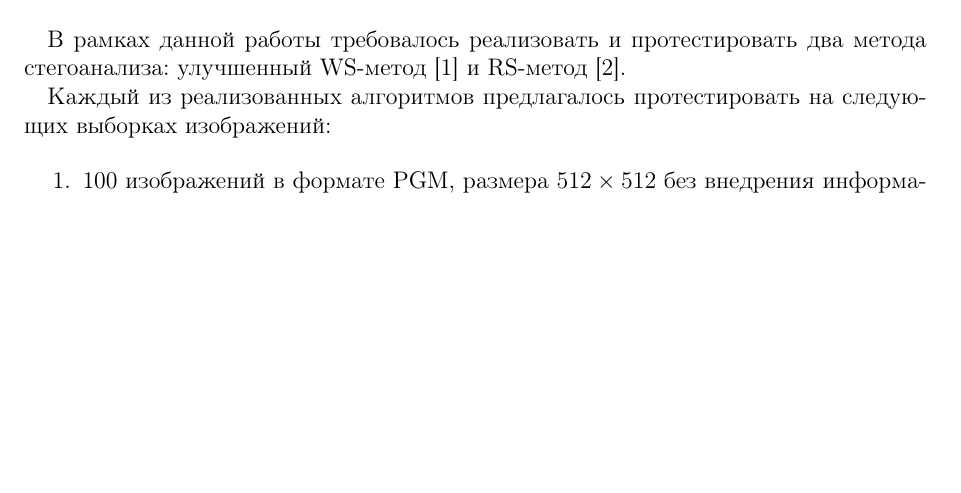
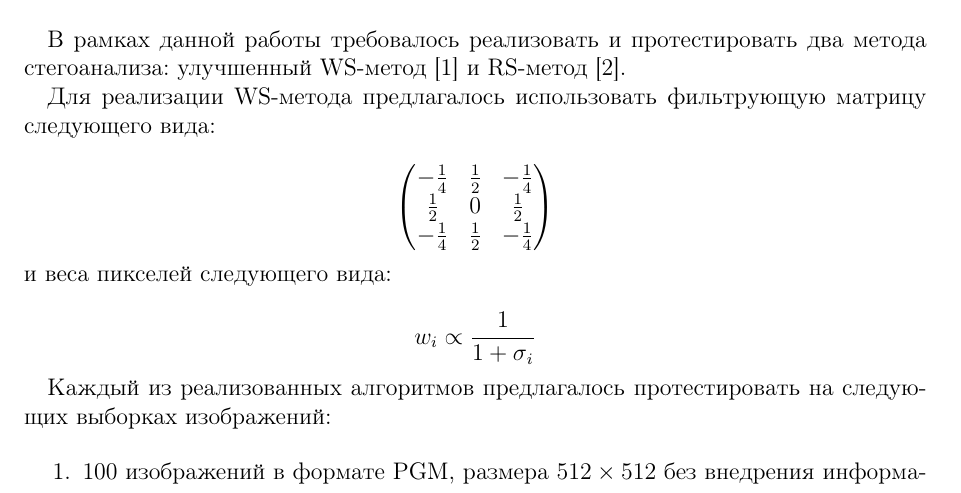
Before and after one commit to nevkontakte/Steganography, a LaTeX document (docs/ws_rs_report.tex): part of page 1 of 3, cut so that both start at the same text, the shorter picture padded with empty space. The pictures show the PDF file docs/ws_rs_report.pdf that the author committed with the source.

Commit message:
Added task parameters

```diff
--- a/docs/ws_rs_report.tex
+++ b/docs/ws_rs_report.tex
@@ -80,6 +80,22 @@
 \section{Постановка задачи.}
 
 В рамках данной работы требовалось реализовать и протестировать два метода стегоанализа: улучшенный WS-метод \cite{ker} и RS-метод \cite{fridrich}.
+
+Для реализации WS-метода предлагалось использовать фильтрующую матрицу следующего вида:
+
+\begin{equation*}
+\begin{pmatrix}
+-\frac{1}{4}	& \frac{1}{2}	& -\frac{1}{4}\\
+\frac{1}{2}		& 0				& \frac{1}{2}\\
+-\frac{1}{4}	& \frac{1}{2}	& -\frac{1}{4}
+\end{pmatrix}
+\end{equation*}
+
+\noindent и веса пикселей следующего вида:
+
+\begin{equation*}
+w_i \propto \frac{1}{1+\sigma{}_i}
+\end{equation*}
 
 Каждый из реализованных алгоритмов предлагалось протестировать на следующих выборках изображений:
 
```
Also changed, not shown: docs/ws_rs_report.pdf, docs/ws_rs_report.tex (8 more changed lines).
